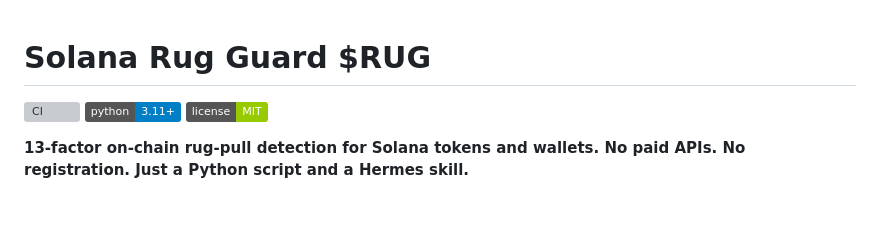
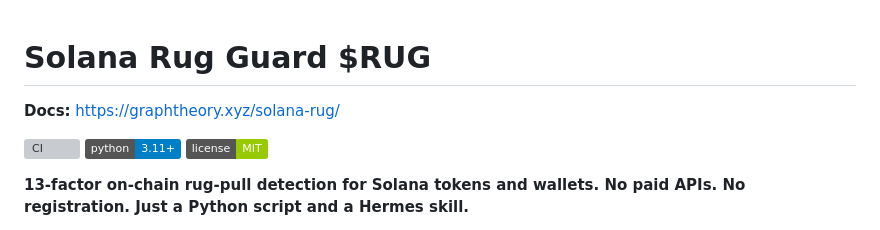
Before and after one commit to codegraphtheory/solana-rug, a Markdown page: README.md, the part around the change. Rendered like a GitHub page; badges without logos; blank space fills up the shorter version; grey boxes are pictures that could not be loaded.

Commit message:
docs: link GraphTheory project docs

```diff
--- a/README.md
+++ b/README.md
@@ -1,4 +1,7 @@
 # Solana Rug Guard $RUG
+
+
+<p><strong>Docs:</strong> <a href="https://graphtheory.xyz/solana-rug/">https://graphtheory.xyz/solana-rug/</a></p>
 
 [![CI](https://github.com/rugpullnet/solana-rug/actions/workflows/ci.yml/badge.svg)](https://github.com/rugpullnet/solana-rug/actions/workflows/ci.yml)
 [![Python](https://img.shields.io/badge/python-3.11+-blue.svg)](https://www.python.org/downloads/)
```
